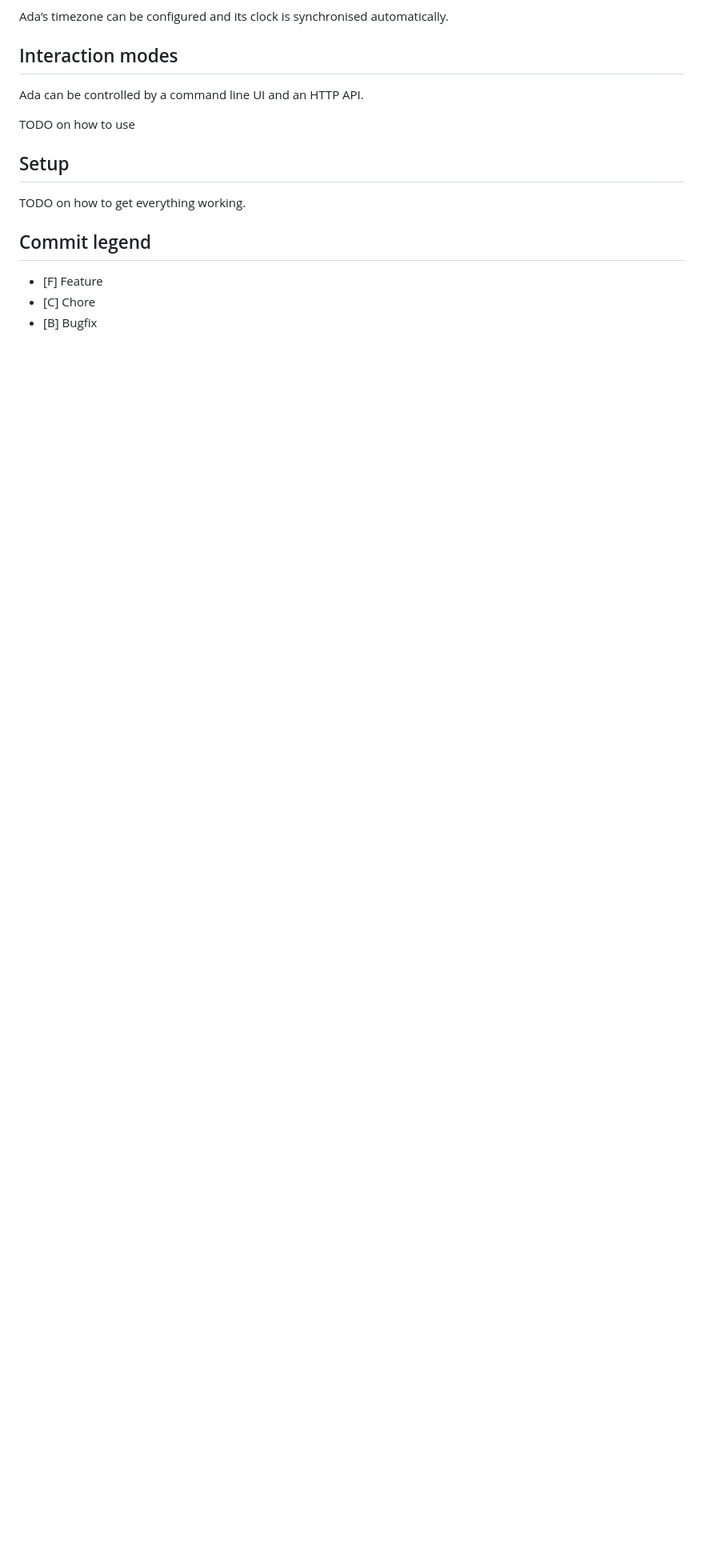
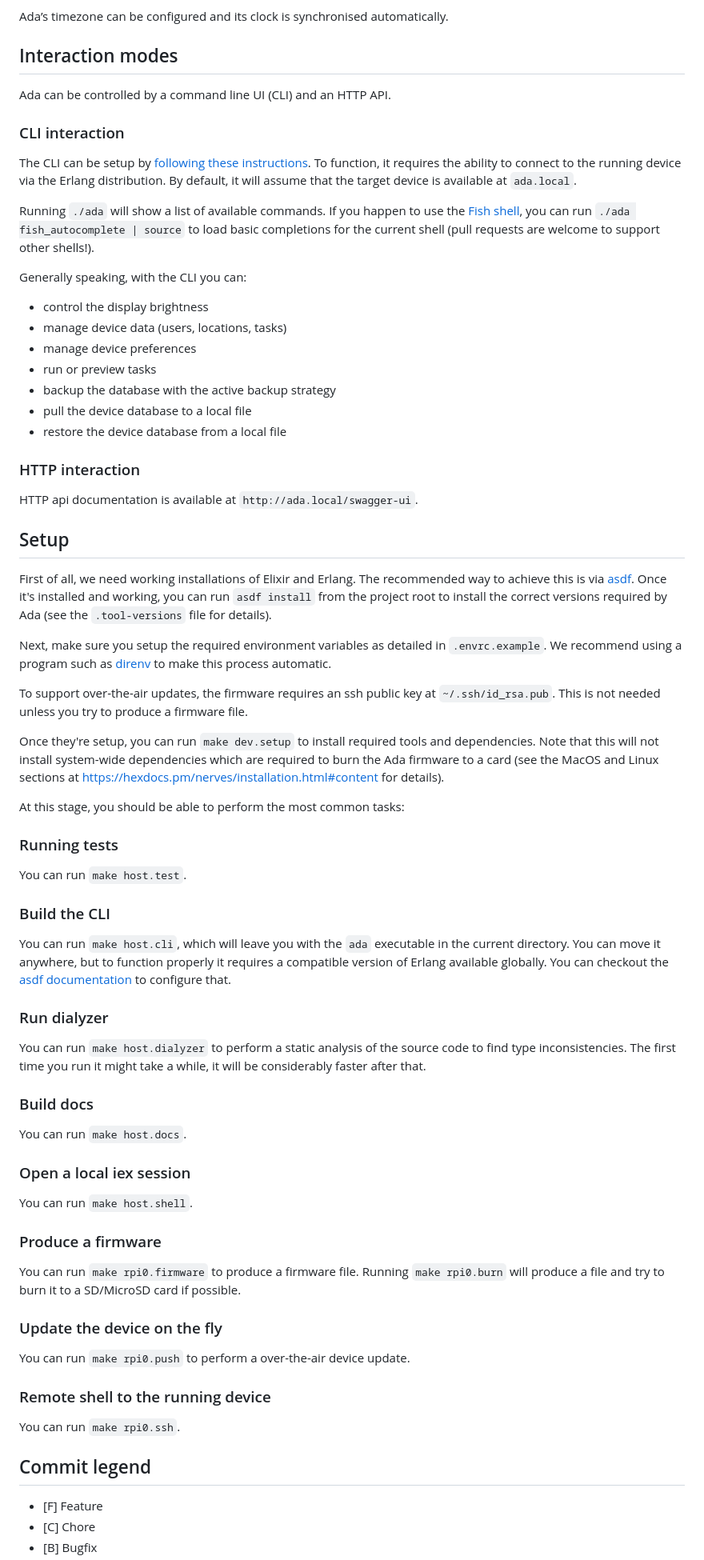
Before and after one commit to cloud8421/ada, a Markdown page: README.md, the part around the change printed below. Shown: that part at 80% size. Rendered like a GitHub page; blank space fills up the shorter version.

Commit message:
[D] Improve README (with photo)

```diff
--- a/README.md
+++ b/README.md
@@ -24,13 +26,71 @@ Ada’s timezone can be configured and its clock is synchronised automatically.
 
 ## Interaction modes
 
-Ada can be controlled by a command line UI and an HTTP API.
+Ada can be controlled by a command line UI (CLI) and an HTTP API.
 
-TODO on how to use
+### CLI interaction
+
+The CLI can be setup by [following these instructions](#Build-the-CLI). To function, it requires the ability to connect to the running device via the Erlang distribution. By default, it will assume that the target device is available at `ada.local`.
+
+Running `./ada` will show a list of available commands. If you happen to use the [Fish shell](https://fishshell.com), you can run `./ada fish_autocomplete | source` to load basic completions for the current shell (pull requests are welcome to support other shells!).
+
+Generally speaking, with the CLI you can:
+
+- control the display brightness
+- manage device data (users, locations, tasks)
+- manage device preferences
+- run or preview tasks
+- backup the database with the active backup strategy
+- pull the device database to a local file
+- restore the device database from a local file
+
+### HTTP interaction
+
+HTTP api documentation is available at `http://ada.local/swagger-ui`.
 
 ## Setup
 
-TODO on how to get everything working.
+First of all, we need working installations of Elixir and Erlang. The recommended way to achieve this is via [asdf](https://asdf-vm.com/#/). Once it's installed and working, you can run `asdf install` from the project root to install the correct versions required by Ada (see the `.tool-versions` file for details).
+
+Next, make sure you setup the required environment variables as detailed in `.envrc.example`. We recommend using a program such as [direnv](https://direnv.net) to make this process automatic.
+
+To support over-the-air updates, the firmware requires an ssh public key at `~/.ssh/id_rsa.pub`. This is not needed unless you try to produce a firmware file.
+
+Once they're setup, you can run `make dev.setup` to install required tools and dependencies. Note that this will not install system-wide dependencies which are required to burn the Ada firmware to a card (see the MacOS and Linux sections at <https://hexdocs.pm/nerves/installation.html#content> for details).
+
+At this stage, you should be able to perform the most common tasks:
+
+### Running tests
+
+You can run `make host.test`.
+
+### Build the CLI
+
+You can run `make host.cli`, which will leave you with the `ada` executable in the current directory. You can move it anywhere, but to function properly it requires a compatible version of Erlang available globally. You can checkout the [asdf documentation](https://asdf-vm.com/#/core-manage-versions?id=set-current-version) to configure that.
+
+### Run dialyzer
+
+You can run `make host.dialyzer` to perform a static analysis of the source code to find type inconsistencies. The first time you run it might take a while, it will be considerably faster after that.
+
+### Build docs
+
+You can run `make host.docs`.
+
+### Open a local iex session
+
+You can run `make host.shell`.
+
+### Produce a firmware
+
+You can run `make rpi0.firmware` to produce a firmware file. Running `make rpi0.burn` will produce a file and try to burn it to a SD/MicroSD card if possible.
+
+### Update the device on the fly
+
+You can run `make rpi0.push` to perform a over-the-air device update.
+
+### Remote shell to the running device
+
+You can run `make rpi0.ssh`.
 
 ## Commit legend
 
```
Also changed, not shown: other parts of README.md (+4 -1 lines), ada.jpg (added).
